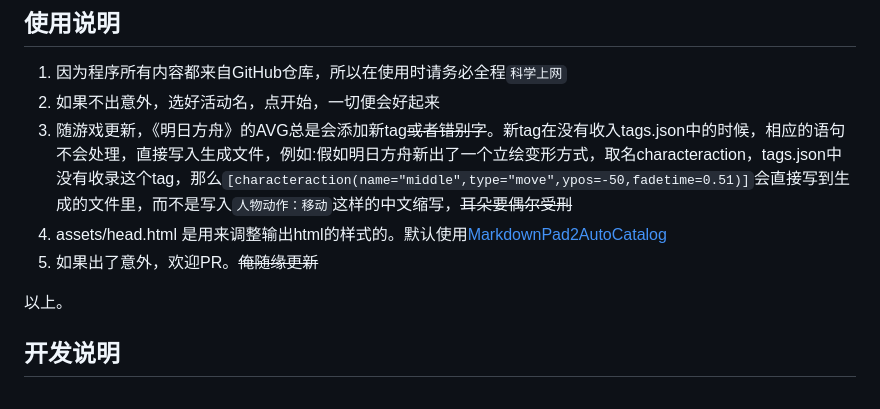
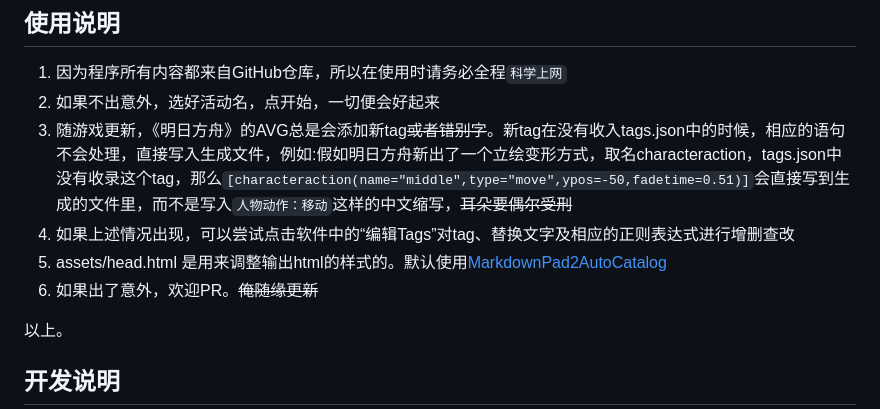
Before and after one commit to drunkenQCat/ArkPlotWpf, a Markdown page: README.md, the part around one of its changes. Drawn GitHub-style.

````diff
--- a/README.md
+++ b/README.md
@@ -36,8 +40,9 @@ edge浏览器“大声朗读”功能的TTS语音声音好听又富有情感。
 1. 因为程序所有内容都来自GitHub仓库，所以在使用时请务必全程`科学上网`
 2. 如果不出意外，选好活动名，点开始，一切便会好起来
 3. 随游戏更新，《明日方舟》的AVG总是会添加新tag~~或者错别字~~。新tag在没有收入tags.json中的时候，相应的语句不会处理，直接写入生成文件，例如:假如明日方舟新出了一个立绘变形方式，取名characteraction，tags.json中没有收录这个tag，那么```[characteraction(name="middle",type="move",ypos=-50,fadetime=0.51)]```会直接写到生成的文件里，而不是写入```人物动作：移动```这样的中文缩写，~~耳朵要偶尔受刑~~
-4. assets/head.html 是用来调整输出html的样式的。默认使用[MarkdownPad2AutoCatalog](https://gitee.com/cayxc/MarkdownPad2AutoCatalog)
-5. 如果出了意外，欢迎PR。~~俺随缘更新~~
+4. 如果上述情况出现，可以尝试点击软件中的“编辑Tags”对tag、替换文字及相应的正则表达式进行增删查改
+5. assets/head.html 是用来调整输出html的样式的。默认使用[MarkdownPad2AutoCatalog](https://gitee.com/cayxc/MarkdownPad2AutoCatalog)
+6. 如果出了意外，欢迎PR。~~俺随缘更新~~
 
 以上。
 
````
Also changed, not shown: other parts of README.md (+5 -1 lines).
